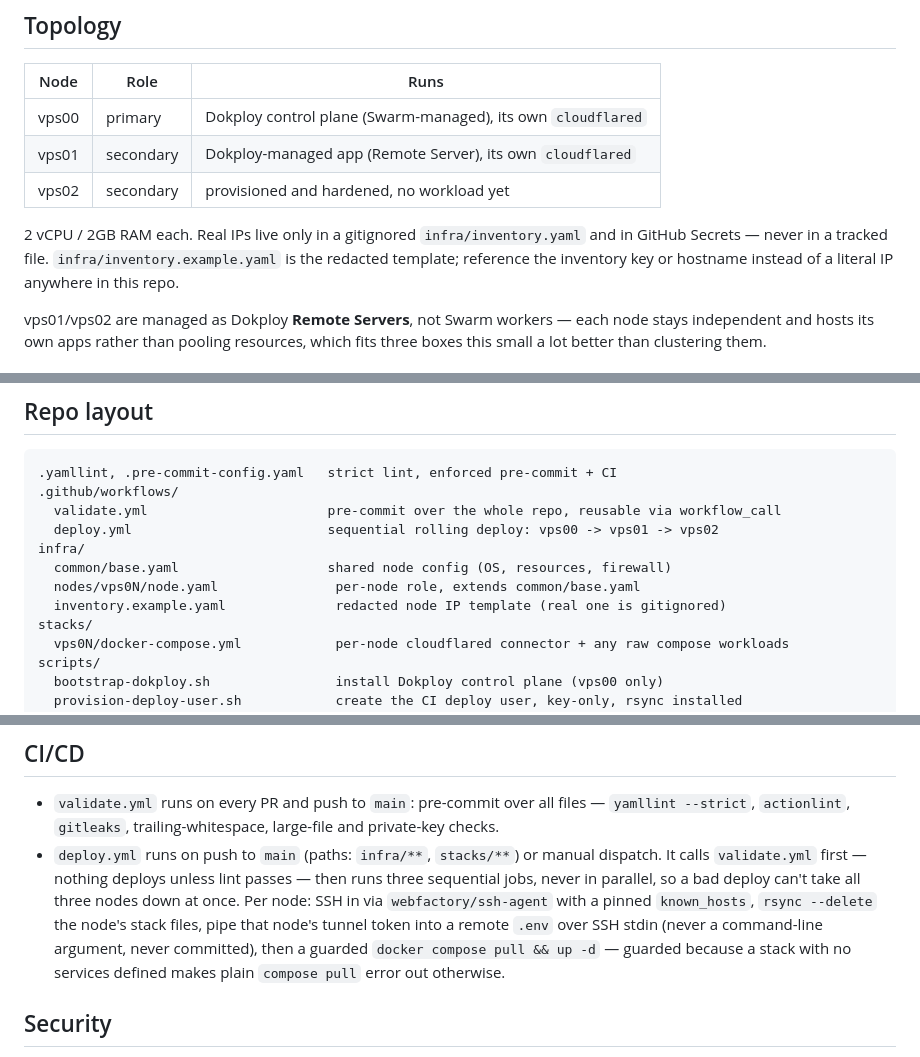
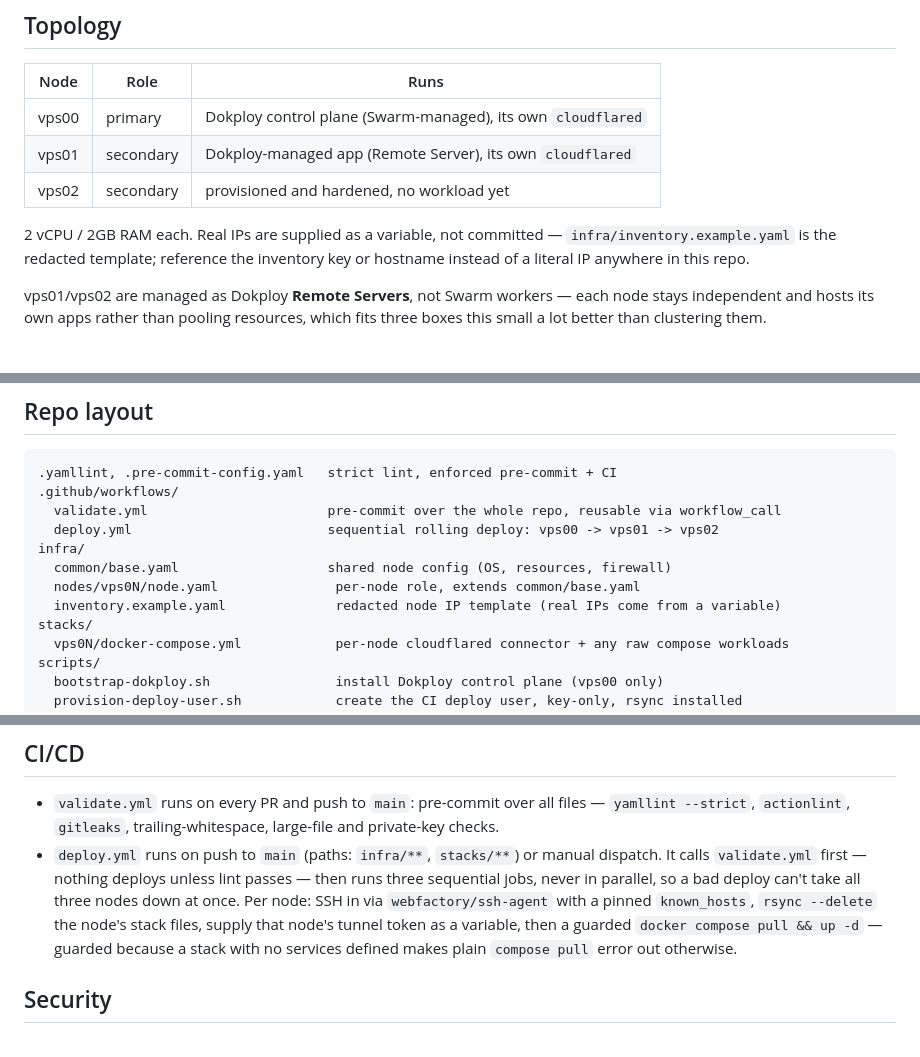
Before and after one commit to nineW0nW0n/homelab-but-the-home-is-silent, a Markdown page: README.md, 3 parts joined by grey strips. Drawn GitHub-style.

Commit message:
docs: simplify README secret references to just 'a variable'
Co-Authored-By: Claude Sonnet 5 <noreply@anthropic.com>
Claude-Session: https://claude.ai/code/session_014iYx3Ye4UhNBLAJJk8UYMs

```diff
--- a/README.md
+++ b/README.md
@@ -16,8 +16,7 @@ inbound ports, GitHub Actions as the only path to production.
 | vps01 | secondary | Dokploy-managed app (Remote Server), its own `cloudflared`   |
 | vps02 | secondary | provisioned and hardened, no workload yet    |
 
-2 vCPU / 2GB RAM each. Real IPs live only in a gitignored
-`infra/inventory.yaml` and in GitHub Secrets — never in a tracked file.
+2 vCPU / 2GB RAM each. Real IPs are supplied as a variable, not committed —
 `infra/inventory.example.yaml` is the redacted template; reference the
 inventory key or hostname instead of a literal IP anywhere in this repo.
 
@@ -54,7 +53,7 @@ node that serves something gets its own tunnel and its own token.
 infra/
   common/base.yaml                   shared node config (OS, resources, firewall)
   nodes/vps0N/node.yaml               per-node role, extends common/base.yaml
-  inventory.example.yaml              redacted node IP template (real one is gitignored)
+  inventory.example.yaml              redacted node IP template (real IPs come from a variable)
 stacks/
   vps0N/docker-compose.yml            per-node cloudflared connector + any raw compose workloads
 scripts/
@@ -79,10 +78,9 @@ re-run — most matter again if a node ever gets rebuilt from scratch.
   lint passes — then runs three sequential jobs, never in parallel, so a
   bad deploy can't take all three nodes down at once. Per node: SSH in via
   `webfactory/ssh-agent` with a pinned `known_hosts`, `rsync --delete` the
-  node's stack files, pipe that node's tunnel token into a remote `.env`
-  over SSH stdin (never a command-line argument, never committed), then a
-  guarded `docker compose pull && up -d` — guarded because a stack with no
-  services defined makes plain `compose pull` error out otherwise.
+  node's stack files, supply that node's tunnel token as a variable, then
+  a guarded `docker compose pull && up -d` — guarded because a stack with
+  no services defined makes plain `compose pull` error out otherwise.
 
 ## Security
 
```
